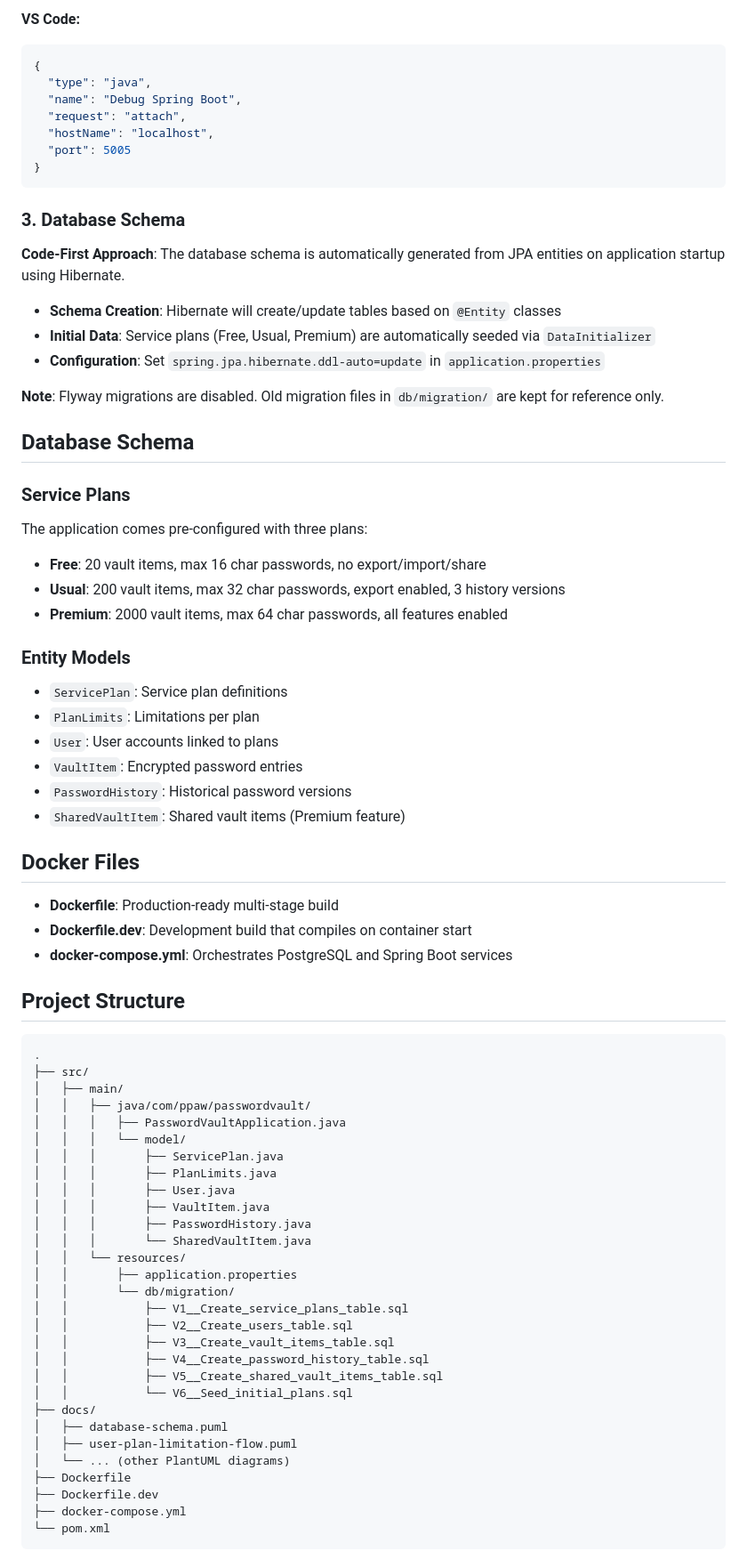
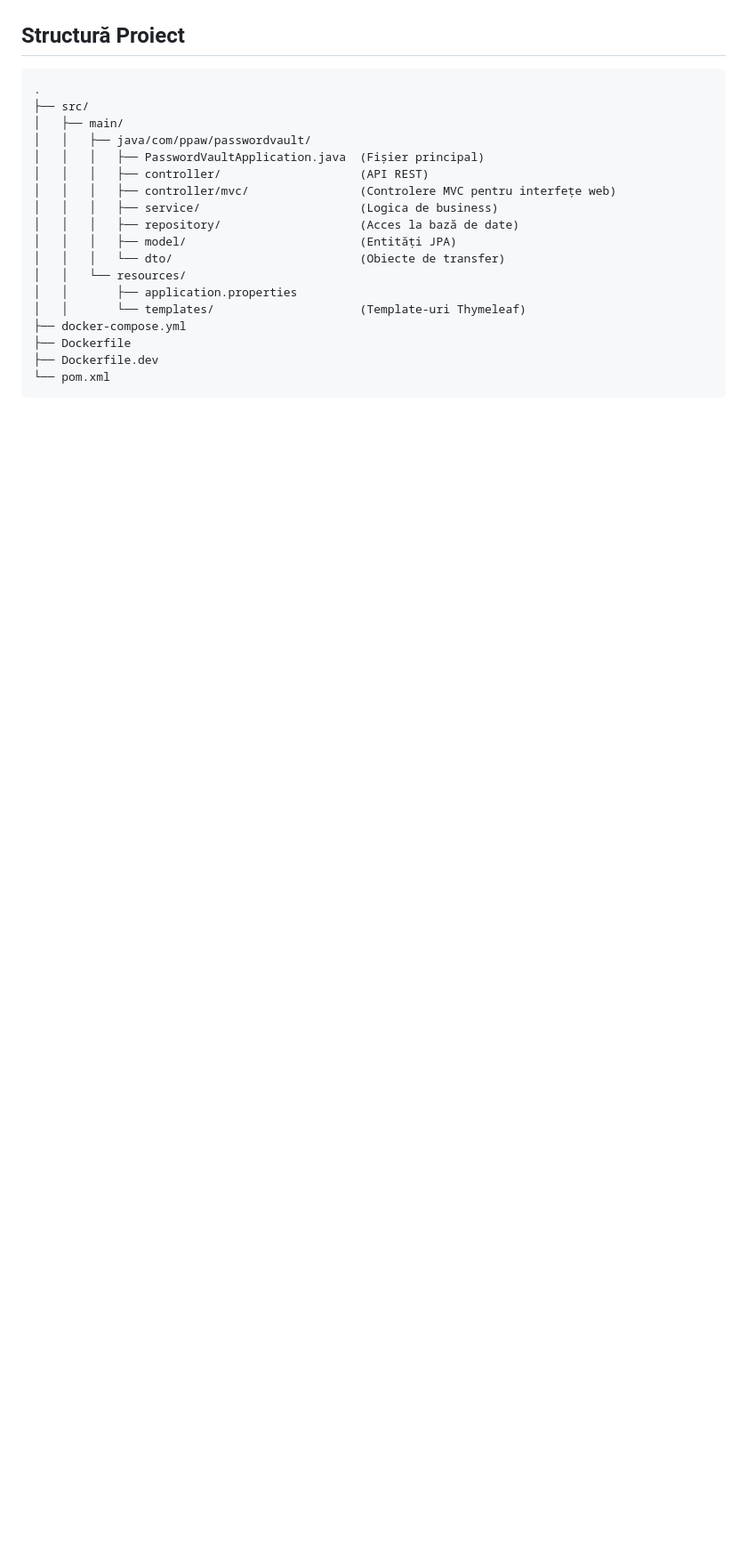
Before and after one commit to CaraAlexandr/PPAW, a Markdown page: README.md, the part around one of its changes. Shown at 89% size. GitHub-like rendering; blank space fills up the shorter version.

````diff
--- a/README.md
+++ b/README.md
@@ -97,79 +170,22 @@ The application exposes JDWP debug port `5005` when running in Docker. To connec
-**VS Code:**
-```json
-{
-  "type": "java",
-  "name": "Debug Spring Boot",
-  "request": "attach",
-  "hostName": "localhost",
-  "port": 5005
-}
-```
-
-### 3. Database Schema
-
-**Code-First Approach**: The database schema is automatically generated from JPA entities on application startup using Hibernate.
-
-- **Schema Creation**: Hibernate will create/update tables based on `@Entity` classes
-- **Initial Data**: Service plans (Free, Usual, Premium) are automatically seeded via `DataInitializer`
-- **Configuration**: Set `spring.jpa.hibernate.ddl-auto=update` in `application.properties`
-
-**Note**: Flyway migrations are disabled. Old migration files in `db/migration/` are kept for reference only.
-
-## Database Schema
-
-### Service Plans
-
-The application comes pre-configured with three plans:
-
-- **Free**: 20 vault items, max 16 char passwords, no export/import/share
-- **Usual**: 200 vault items, max 32 char passwords, export enabled, 3 history versions
-- **Premium**: 2000 vault items, max 64 char passwords, all features enabled
-
-### Entity Models
-
-- `ServicePlan`: Service plan definitions
-- `PlanLimits`: Limitations per plan
-- `User`: User accounts linked to plans
-- `VaultItem`: Encrypted password entries
-- `PasswordHistory`: Historical password versions
-- `SharedVaultItem`: Shared vault items (Premium feature)
-
-## Docker Files
-
-- **Dockerfile**: Production-ready multi-stage build
-- **Dockerfile.dev**: Development build that compiles on container start
-- **docker-compose.yml**: Orchestrates PostgreSQL and Spring Boot services
-
-## Project Structure
+## Structură Proiect
 
 ```
 .
 ├── src/
 │   ├── main/
 │   │   ├── java/com/ppaw/passwordvault/
-│   │   │   ├── PasswordVaultApplication.java
-│   │   │   └── model/
-│   │   │       ├── ServicePlan.java
-│   │   │       ├── PlanLimits.java
-│   │   │       ├── User.java
-│   │   │       ├── VaultItem.java
-│   │   │       ├── PasswordHistory.java
-│   │   │       └── SharedVaultItem.java
+│   │   │   ├── PasswordVaultApplication.java  (Fișier principal)
+│   │   │   ├── controller/                    (API REST)
+│   │   │   ├── controller/mvc/                (Controlere MVC pentru interfețe web)
+│   │   │   ├── service/                       (Logica de business)
+│   │   │   ├── repository/                    (Acces la bază de date)
+│   │   │   ├── model/                         (Entități JPA)
+│   │   │   └── dto/                           (Obiecte de transfer)
 │   │   └── resources/
 │   │       ├── application.properties
-│   │       └── db/migration/
-│   │           ├── V1__Create_service_plans_table.sql
-│   │           ├── V2__Create_users_table.sql
-│   │           ├── V3__Create_vault_items_table.sql
-│   │           ├── V4__Create_password_history_table.sql
-│   │           ├── V5__Create_shared_vault_items_table.sql
-│   │           └── V6__Seed_initial_plans.sql
-├── docs/
-│   ├── database-schema.puml
-│   ├── user-plan-limitation-flow.puml
-│   └── ... (other PlantUML diagrams)
+│   │       └── templates/                     (Template-uri Thymeleaf)
+├── docker-compose.yml
 ├── Dockerfile
 ├── Dockerfile.dev
-├── docker-compose.yml
 └── pom.xml
 ```
````
Also changed, not shown: other parts of README.md (+154 -93 lines).
